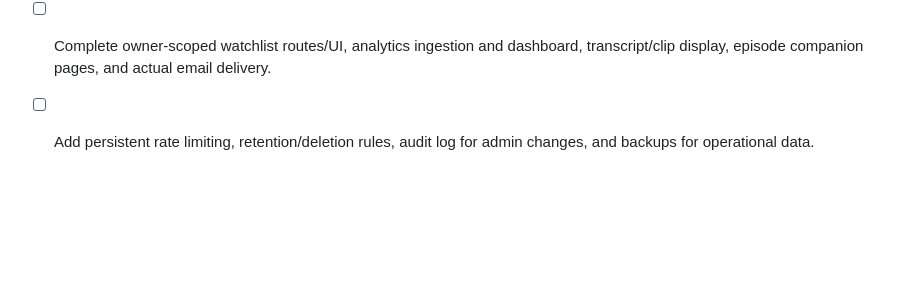
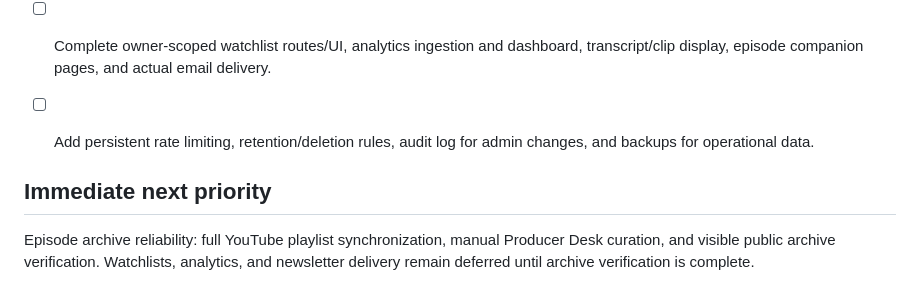
Before and after one commit to crowrulesentertainment-oss/crowrulesentertainment, a Markdown page: tacoma-nights/COMMUNITY-HUB-ROADMAP.md, the part around the change. GitHub-like rendering; blank space fills up the shorter version.

Commit message:
Prioritize episode archive reliability

```diff
--- a/tacoma-nights/COMMUNITY-HUB-ROADMAP.md
+++ b/tacoma-nights/COMMUNITY-HUB-ROADMAP.md
@@ -67,3 +67,7 @@ A private Producer Desk is available at `producer.html`. It supports authenticat
 - [ ] Add transactional email for newsletter confirmation/unsubscribe only after a verified sender/domain and compliant mailing workflow are configured. Do not collect newsletter signups as active without confirmation.
 - [ ] Complete owner-scoped watchlist routes/UI, analytics ingestion and dashboard, transcript/clip display, episode companion pages, and actual email delivery.
 - [ ] Add persistent rate limiting, retention/deletion rules, audit log for admin changes, and backups for operational data.
+
+
+## Immediate next priority
+Episode archive reliability: full YouTube playlist synchronization, manual Producer Desk curation, and visible public archive verification. Watchlists, analytics, and newsletter delivery remain deferred until archive verification is complete.
```
